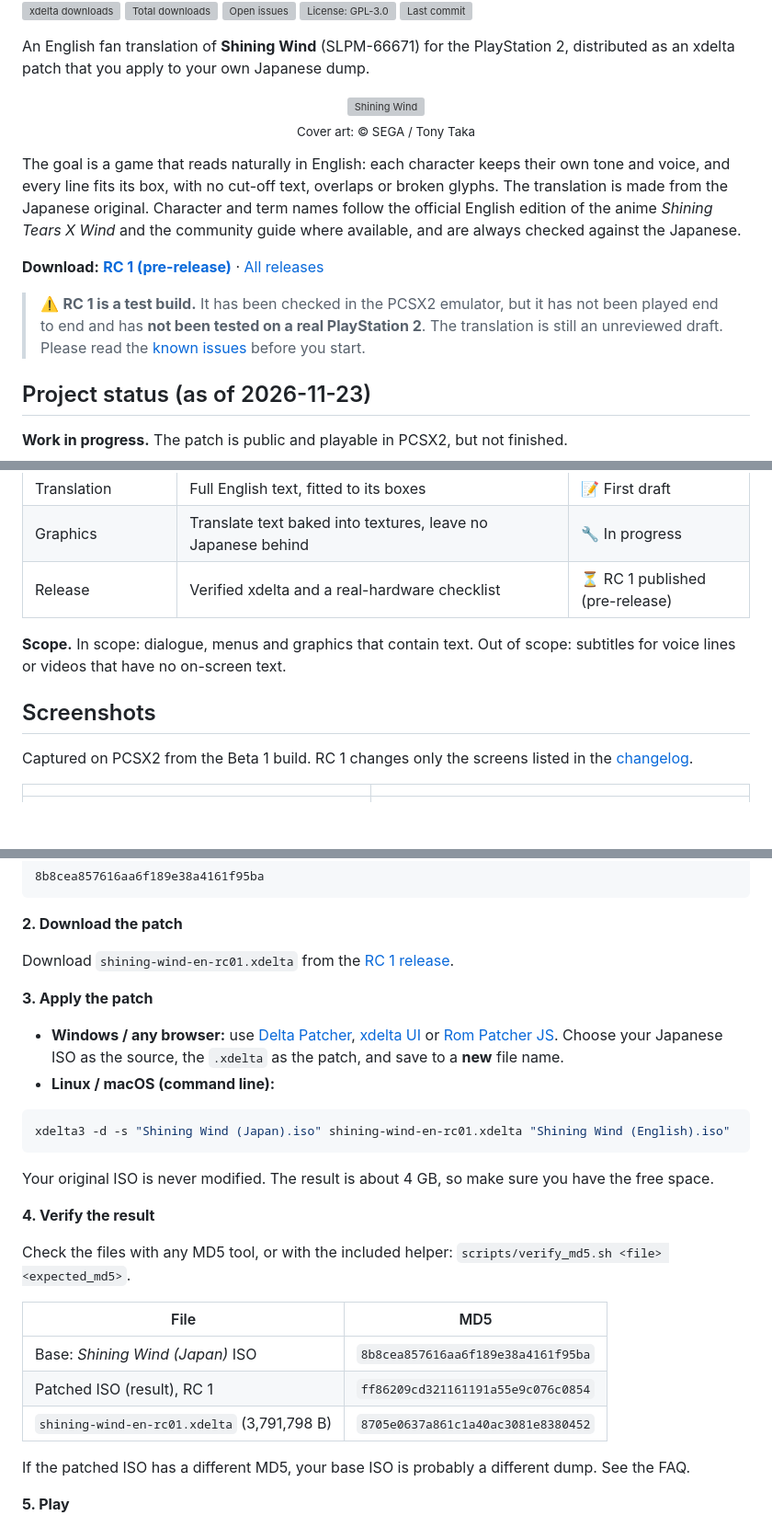
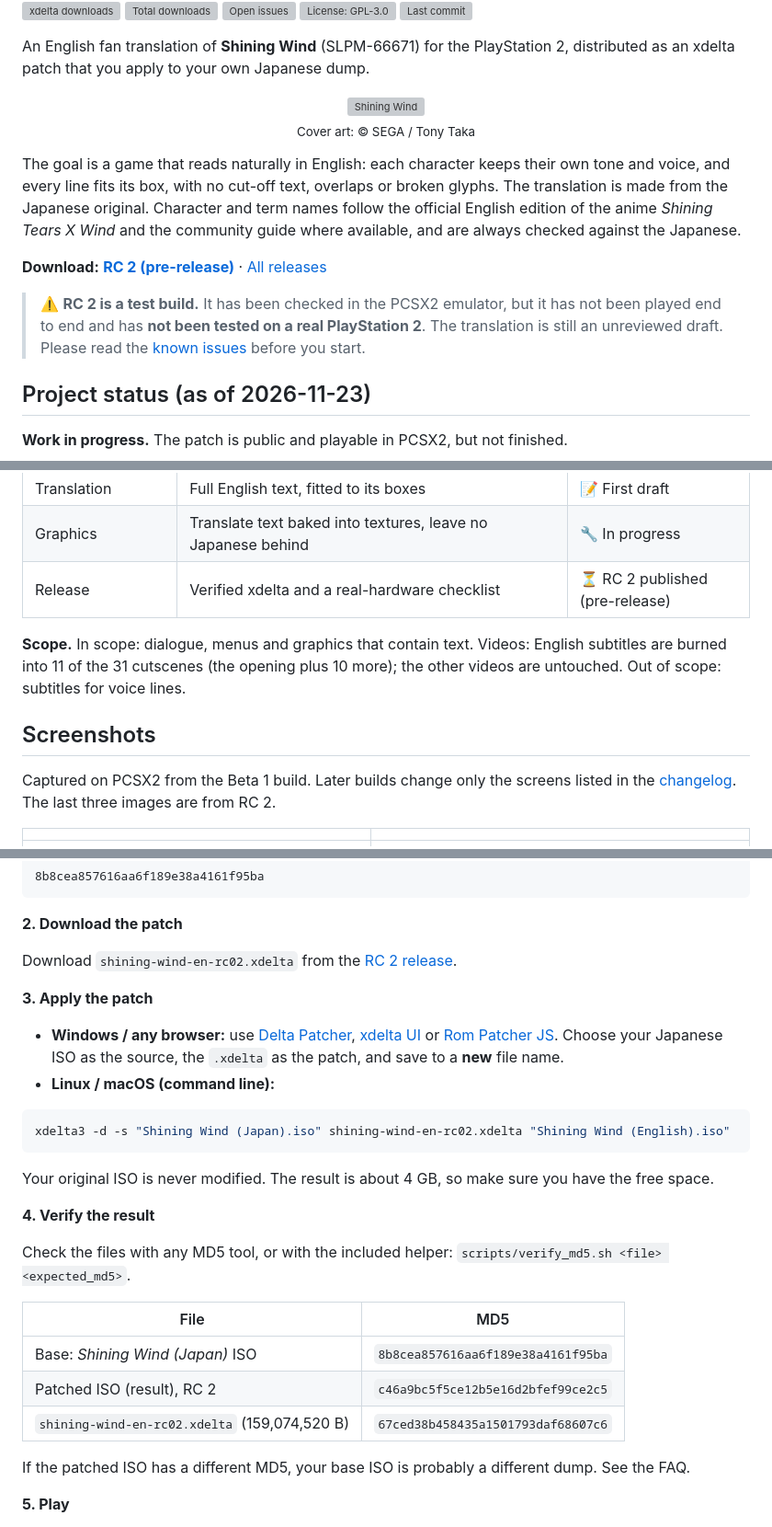
Before and after one commit to Nrlemo/shining-wind-en, a Markdown page: README.md, 3 parts joined by grey strips. Shown at 92% size. GitHub-like rendering; blank space fills up the shorter version; grey boxes are pictures that could not be loaded.

````diff
--- a/README.md
+++ b/README.md
@@ -20,9 +20,9 @@ An English fan translation of **Shining Wind** (SLPM-66671) for the PlayStation
 
 The goal is a game that reads naturally in English: each character keeps their own tone and voice, and every line fits its box, with no cut-off text, overlaps or broken glyphs. The translation is made from the Japanese original. Character and term names follow the official English edition of the anime *Shining Tears X Wind* and the community guide where available, and are always checked against the Japanese.
 
-**Download:** [**RC 1 (pre-release)**](https://github.com/Nrlemo/shining-wind-en/releases/tag/rc01) · [All releases](https://github.com/Nrlemo/shining-wind-en/releases)
+**Download:** [**RC 2 (pre-release)**](https://github.com/Nrlemo/shining-wind-en/releases/tag/rc02) · [All releases](https://github.com/Nrlemo/shining-wind-en/releases)
 
-> ⚠️ **RC 1 is a test build.** It has been checked in the PCSX2 emulator, but it has not been played end to end and has **not been tested on a real PlayStation 2**. The translation is still an unreviewed draft. Please read the [known issues](#known-issues) before you start.
+> ⚠️ **RC 2 is a test build.** It has been checked in the PCSX2 emulator, but it has not been played end to end and has **not been tested on a real PlayStation 2**. The translation is still an unreviewed draft. Please read the [known issues](#known-issues) before you start.
 
 ## Project status (as of 2026-11-23)
 
@@ -40,13 +40,13 @@ The goal is a game that reads naturally in English: each character keeps their o
 | Font and text rendering | Latin variable-width font in dialogue and menus | 🔧 In progress |
 | Translation | Full English text, fitted to its boxes | 📝 First draft |
 | Graphics | Translate text baked into textures, leave no Japanese behind | 🔧 In progress |
-| Release | Verified xdelta and a real-hardware checklist | ⏳ RC 1 published (pre-release) |
+| Release | Verified xdelta and a real-hardware checklist | ⏳ RC 2 published (pre-release) |
 
-**Scope.** In scope: dialogue, menus and graphics that contain text. Out of scope: subtitles for voice lines or videos that have no on-screen text.
+**Scope.** In scope: dialogue, menus and graphics that contain text. Videos: English subtitles are burned into 11 of the 31 cutscenes (the opening plus 10 more); the other videos are untouched. Out of scope: subtitles for voice lines.
 
 ## Screenshots
 
-Captured on PCSX2 from the Beta 1 build. RC 1 changes only the screens listed in the [changelog](CHANGELOG.md).
+Captured on PCSX2 from the Beta 1 build. Later builds change only the screens listed in the [changelog](CHANGELOG.md). The last three images are from RC 2.
 
 | | |
 |---|---|
@@ -72,7 +82,7 @@ You need **your own copy** of the Japanese game. No game image, BIOS or game dat
 
 **2. Download the patch**
 
-Download `shining-wind-en-rc01.xdelta` from the [RC 1 release](https://github.com/Nrlemo/shining-wind-en/releases/tag/rc01).
+Download `shining-wind-en-rc02.xdelta` from the [RC 2 release](https://github.com/Nrlemo/shining-wind-en/releases/tag/rc02).
 
 **3. Apply the patch**
 
@@ -80,7 +90,7 @@ Download `shining-wind-en-rc01.xdelta` from the [RC 1 release](https://github.co
 - **Linux / macOS (command line):**
 
 ```sh
-xdelta3 -d -s "Shining Wind (Japan).iso" shining-wind-en-rc01.xdelta "Shining Wind (English).iso"
+xdelta3 -d -s "Shining Wind (Japan).iso" shining-wind-en-rc02.xdelta "Shining Wind (English).iso"
 ```
 
 Your original ISO is never modified. The result is about 4 GB, so make sure you have the free space.
@@ -92,8 +102,8 @@ Check the files with any MD5 tool, or with the included helper: `scripts/verify_
 | File | MD5 |
 |---|---|
 | Base: *Shining Wind (Japan)* ISO | `8b8cea857616aa6f189e38a4161f95ba` |
-| Patched ISO (result), RC 1 | `ff86209cd321161191a55e9c076c0854` |
-| `shining-wind-en-rc01.xdelta` (3,791,798 B) | `8705e0637a861c1a40ac3081e8380452` |
+| Patched ISO (result), RC 2 | `c46a9bc5f5ce12b5e16d2bfef99ce2c5` |
+| `shining-wind-en-rc02.xdelta` (159,074,520 B) | `67ced38b458435a1501793daf68607c6` |
 
 If the patched ISO has a different MD5, your base ISO is probably a different dump. See the FAQ.
 
````
Also changed, not shown: other parts of README.md (+15 -4 lines), CHANGELOG.md (+12 -1 lines), screenshots/gallery/31-video-opening-subtitles.png (added), screenshots/gallery/32-video-subtitles.png (added), screenshots/gallery/33-battle-report.png (added).
